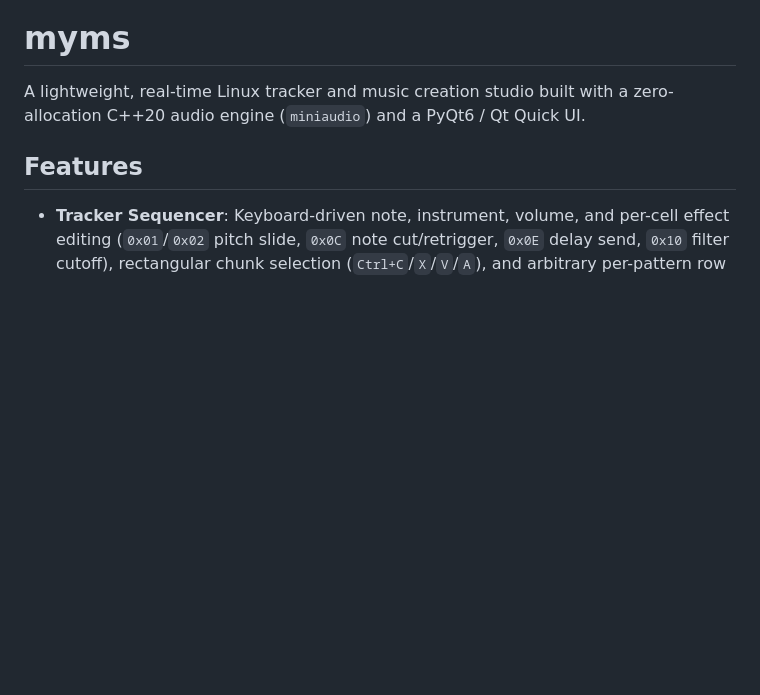
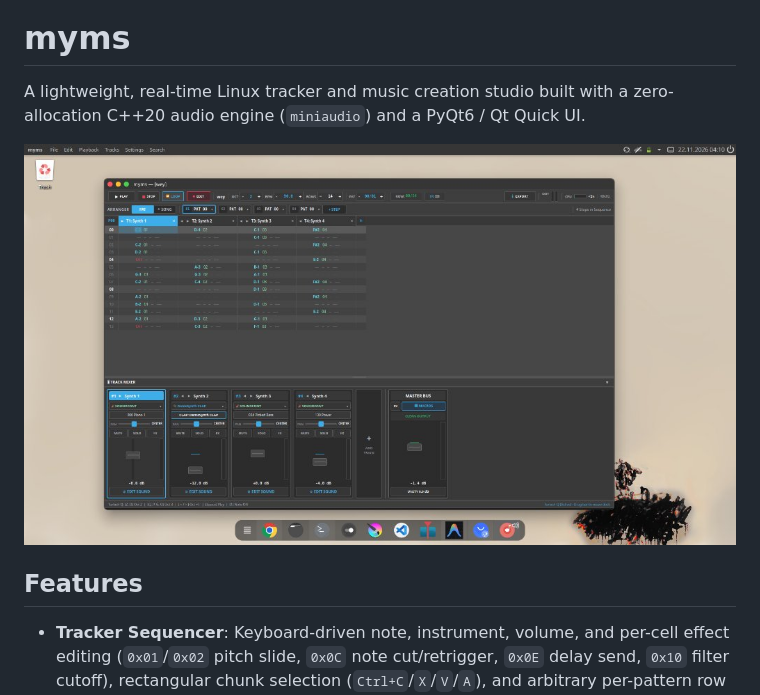
Before and after one commit to myavuzuzun/myms, a Markdown page: README.md, the part around the change. Rendered like a GitHub page; pictures changed too: docs/screenshot.jpg (added); blank space fills up the shorter version.

Commit message:
Add screenshot to README and set maintainer email

```diff
--- a/README.md
+++ b/README.md
@@ -1,6 +1,8 @@
 # myms
 
 A lightweight, real-time Linux tracker and music creation studio built with a zero-allocation C++20 audio engine (`miniaudio`) and a PyQt6 / Qt Quick UI.
+
+![myms Screenshot](docs/screenshot.jpg)
 
 ## Features
 - **Tracker Sequencer**: Keyboard-driven note, instrument, volume, and per-cell effect editing (`0x01`/`0x02` pitch slide, `0x0C` note cut/retrigger, `0x0E` delay send, `0x10` filter cutoff), rectangular chunk selection (`Ctrl+C`/`X`/`V`/`A`), and arbitrary per-pattern row counts.
```
Also changed, not shown: 1 other file.
